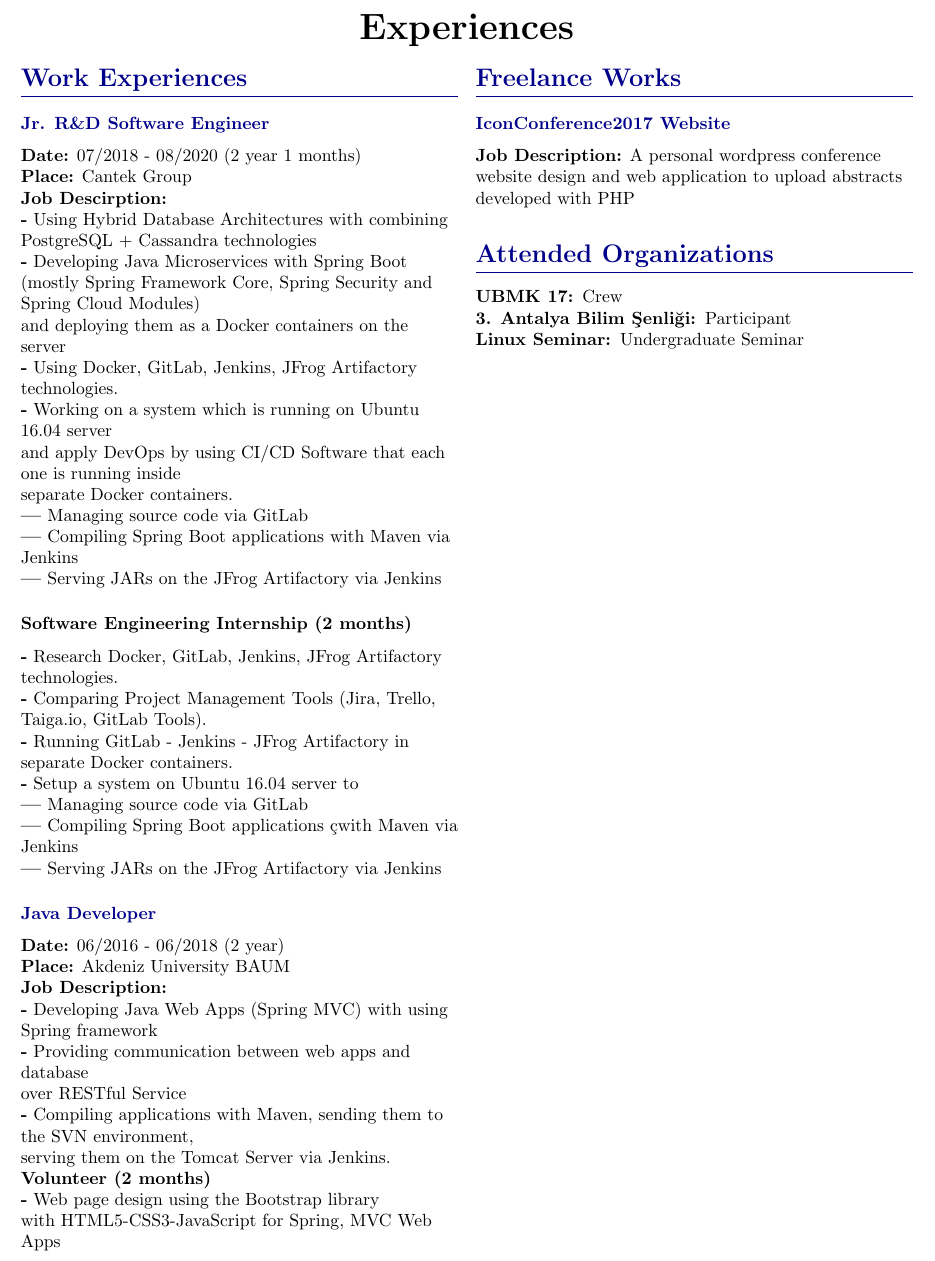
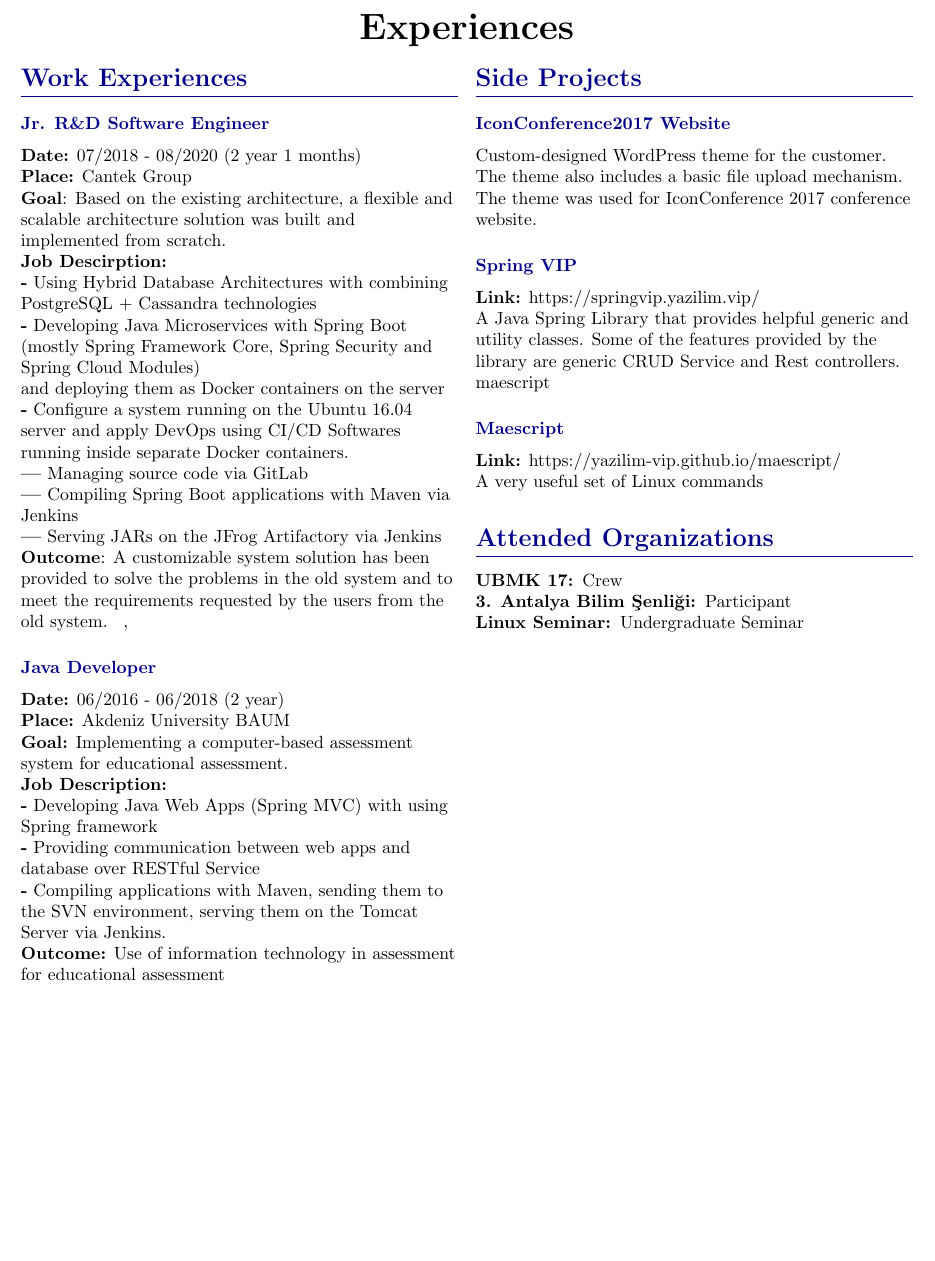
Before and after one commit to burak-erkan/curriculum-vitae, a LaTeX document (index.tex, which reads src/sections/work-experience.tex): part of page 2 of 3, cut so that both start at the same text, the shorter picture padded with empty space. Compiled offline with pdfLaTeX.

Commit message:
content: skils section updated

```diff
--- a/src/sections/work-experience.tex
+++ b/src/sections/work-experience.tex
@@ -4,52 +4,51 @@
         \CvSectionEntry{Jr. R\&D Software Engineer}{
             \textbf{Date:} 07/2018 - 08/2020 (2 year 1 months) \\
             \textbf{Place:} Cantek Group \\
+            \textbf{Goal}: Based on the existing architecture, a flexible and scalable architecture solution was built and implemented from scratch. \\
             \textbf{Job Descirption:} \\
-            \textbf{-} Using Hybrid Database Architectures with combining \\
+            \textbf{-} Using Hybrid Database Architectures with combining
             PostgreSQL + Cassandra technologies \\
-            \textbf{-} Developing Java Microservices with Spring Boot  \\
-            (mostly Spring Framework Core, Spring Security and Spring Cloud Modules)  \\
-            and deploying them as a Docker containers on the server \\
-            \textbf{-} Using Docker, GitLab, Jenkins, JFrog Artifactory technologies.\\
-            \textbf{-} Working on a system which is running on Ubuntu 16.04 server \\
-            and apply DevOps by using CI/CD Software that each one is running inside \\
-            separate Docker containers. \\
+            \textbf{-} Developing Java Microservices with Spring Boot
+            (mostly Spring Framework Core, Spring Security and
+            Spring Cloud Modules) \\
+            and deploying them as Docker containers on the server \\
+            \textbf{-} Configure a system running on the Ubuntu 16.04 server
+            and apply DevOps using CI/CD Softwares running inside separate Docker containers. \\
             \textbf{|} Managing source code via GitLab \\
             \textbf{|} Compiling Spring Boot applications with Maven via Jenkins \\
-            \textbf{|} Serving JARs on the JFrog Artifactory via Jenkins \\
-            \subsubsection*{Software Engineering Internship (2 months)}
-            \textbf{-} Research Docker, GitLab, Jenkins, JFrog Artifactory technologies. \\
-            \textbf{-} Comparing Project Management Tools (Jira, Trello, Taiga.io, GitLab Tools). \\
-            \textbf{-} Running GitLab - Jenkins - JFrog Artifactory in separate Docker containers. \\
-            \textbf{-} Setup a system on Ubuntu 16.04 server to \\
-            \textbf{|} Managing source code via GitLab \\
-            \textbf{|} Compiling Spring Boot applications çwith Maven via Jenkins \\
-            \textbf{|} Serving JARs on the JFrog Artifactory via Jenkins \\
-        }
+            \textbf{|} Serving JARs on the JFrog Artifactory via Jenkins  \\
+            \textbf{Outcome}: A customizable system solution has been provided to solve the problems in the old system and to meet the requirements requested by the users from the old system.
+        },
 
         \CvSectionEntry{Java Developer}{
             \textbf{Date:} 06/2016 - 06/2018 (2 year) \\
             \textbf{Place:} Akdeniz University BAUM \\
+            \textbf{Goal:} Implementing a computer-based assessment system for educational assessment. \\
             \textbf{Job Description:} \\
             \textbf{-} Developing Java Web Apps (Spring MVC) with using Spring framework \\
-            \textbf{-} Providing communication between web apps and database \\
+            \textbf{-} Providing communication between web apps and database
             over RESTful Service \\
-            \textbf{-} Compiling applications with Maven, sending them to the SVN environment, \\
+            \textbf{-} Compiling applications with Maven, sending them to the SVN environment,
             serving them on the Tomcat Server via Jenkins. \\
-            \textbf{Volunteer  (2 months)} \\
-            \textbf{-} Web page design using the Bootstrap library \\
-            with HTML5-CSS3-JavaScript for Spring, MVC Web Apps
+            \textbf{Outcome:} Use of information technology in assessment for educational assessment
         }
 
     }
 
-
-
     \colbreak
-    \CvSection{Freelance Works}{
+    \CvSection{Side Projects}{
         \CvSectionEntry{IconConference2017 Website}{
-            \textbf{Job Description:} A personal wordpress conference website design
-            and web application to upload abstracts developed with PHP
+            Custom-designed WordPress theme for the customer.
+            The theme also includes a basic file upload mechanism. The theme was used for IconConference 2017 conference website.
+        }
+        \CvSectionEntry{Spring VIP}{
+            \textbf{Link:} https://springvip.yazilim.vip/ \\
+            A Java Spring Library that provides helpful generic and utility classes. Some of the features provided by the library are
+            generic CRUD Service and Rest controllers. maescript
+        }
+        \CvSectionEntry{Maescript}{
+            \textbf{Link:} https://yazilim-vip.github.io/maescript/ \\
+            A very useful set of Linux commands
         }
     }
 
```
